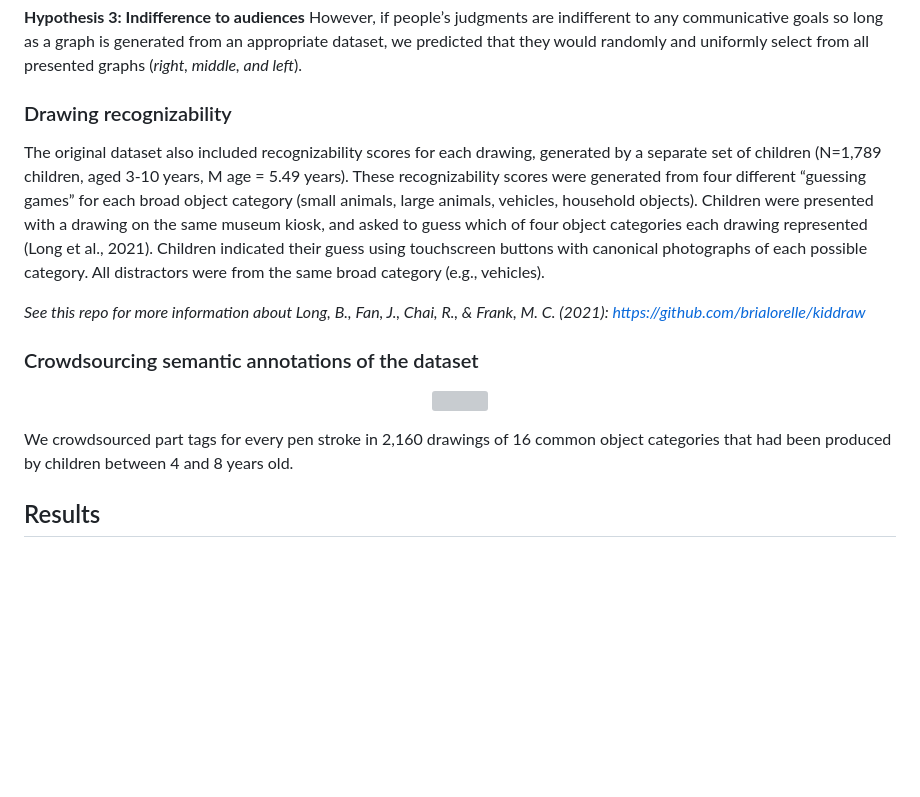
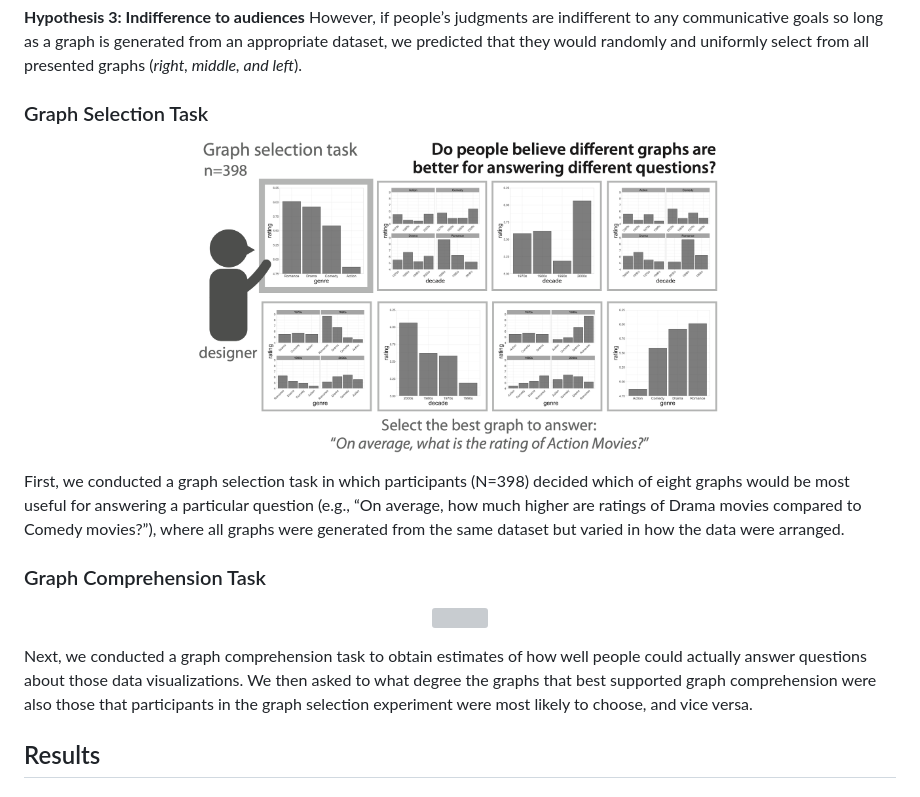
Before and after one commit to cogtoolslab/davinci_public2023, a Markdown page: README.md, the part around one of its changes. Drawn GitHub-style; blank space fills up the shorter version; grey boxes are pictures that could not be loaded.

```diff
--- a/README.md
+++ b/README.md
@@ -31,22 +31,21 @@ On the other hand, if people are not sensitive to the degree of cognitive effort
 <b>Hypothesis 3: Indifference to audiences</b>
 However, if people’s judgments are indifferent to any communicative goals so long as a graph is generated from an appropriate dataset, we predicted that they would randomly and uniformly select from all presented graphs (<i>right, middle, and left</i>).
 
-### Drawing recognizability
-
-The original dataset also included recognizability scores for each drawing, generated by a separate set of children (N=1,789 children, aged 3-10 years, M age = 5.49 years).
-These recognizability scores were generated from four different “guessing games” for each broad object category (small animals, large animals, vehicles, household objects).
-Children were presented with a drawing on the same museum kiosk, and asked to guess which of four object categories each drawing represented (Long et al., 2021).
-Children indicated their guess using touchscreen buttons with canonical photographs of each possible category. All distractors were from the same broad category (e.g., vehicles).
-
-<i>See this repo for more information about Long, B., Fan, J., Chai, R., & Frank, M. C. (2021): https://github.com/brialorelle/kiddraw</i>
-
-### Crowdsourcing semantic annotations of the dataset
+### Graph Selection Task
 
 <p align="center" style="font-size: smaller">
-  <img width="75%" src="repo_mats/example_cat.gif"></img>
+  <img width="60%" src="repo_mats/sender_task.png"></img>
 </p>
 
-We crowdsourced part tags for every pen stroke in 2,160 drawings of 16 common object categories that had been produced by children between 4 and 8 years old.
+First, we conducted a graph selection task in which participants (N=398) decided which of eight graphs would be most useful for answering a particular question (e.g., “On average, how much higher are ratings of Drama movies compared to Comedy movies?”), where all graphs were generated from the same dataset but varied in how the data were arranged.
+
+### Graph Comprehension Task
+
+<p align="center" style="font-size: smaller">
+  <img width="60%" src="repo_mats/receiever_task.png"></img>
+</p>
+
+Next, we conducted a graph comprehension task to obtain estimates of how well people could actually answer questions about those data visualizations. We then asked to what degree the graphs that best supported graph comprehension were also those that participants in the graph selection experiment were most likely to choose, and vice versa.
 
 ## Results
 #### Which parts of objects did children prioritize in their drawings?
```
Also changed, not shown: other parts of README.md (+1 -1 lines).
